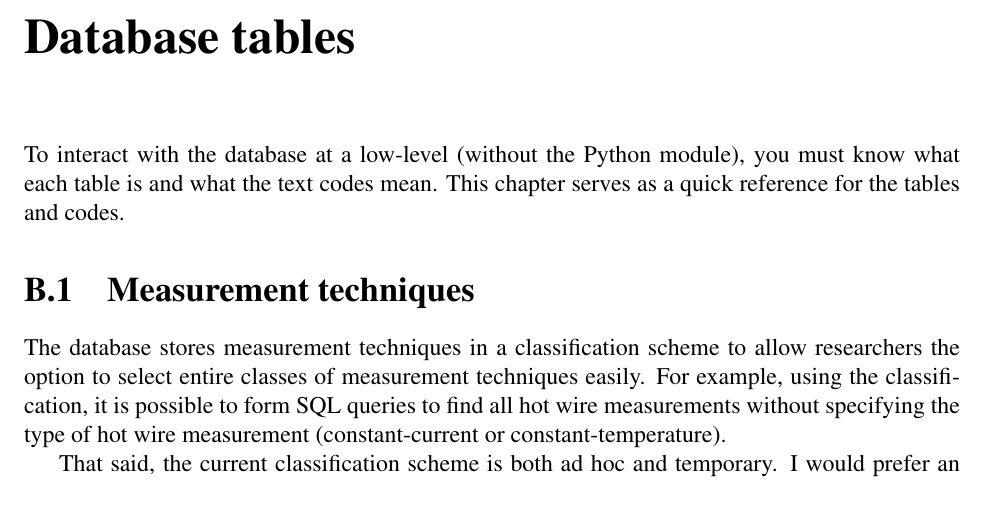
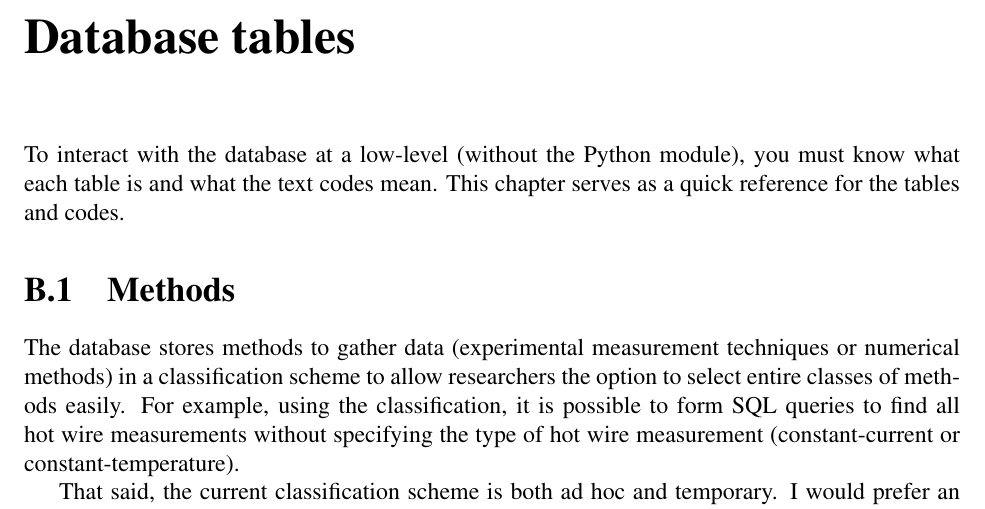
Before and after one commit to atrettel/sheardata, a LaTeX book (data/main.tex, which reads data/database-tables.tex): part of page 10 of 10, cut so that both start at the same text. Compiled offline with pdfLaTeX.

Commit message:
docs: update database tables file to use the term method

```diff
--- a/data/database-tables.tex
+++ b/data/database-tables.tex
@@ -8,13 +8,14 @@ must know what each table is and what the text codes mean.  This chapter serves
 as a quick reference for the tables and codes.
 
 
-\section{Measurement techniques}
+\section{Methods}
 
-The database stores measurement techniques in a classification scheme to allow
-researchers the option to select entire classes of measurement techniques
-easily.  For example, using the classification, it is possible to form SQL
-queries to find all hot wire measurements without specifying the type of hot
-wire measurement (constant-current or constant-temperature).
+The database stores methods to gather data (experimental measurement techniques
+or numerical methods) in a classification scheme to allow researchers the
+option to select entire classes of methods easily.  For example, using the
+classification, it is possible to form SQL queries to find all hot wire
+measurements without specifying the type of hot wire measurement
+(constant-current or constant-temperature).
 
 That said, the current classification scheme is both ad hoc and temporary.  I
 would prefer an existing standard but have been unable to find one fit for this
```
Also changed, not shown: data/database-tables.tex (4 more changed lines).
